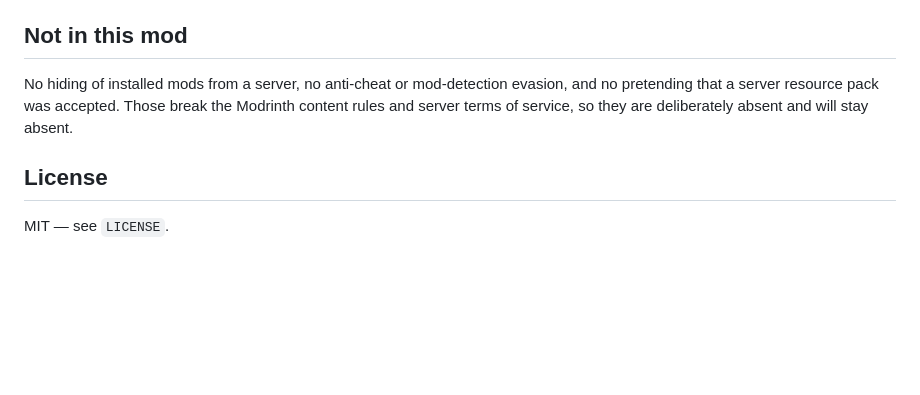
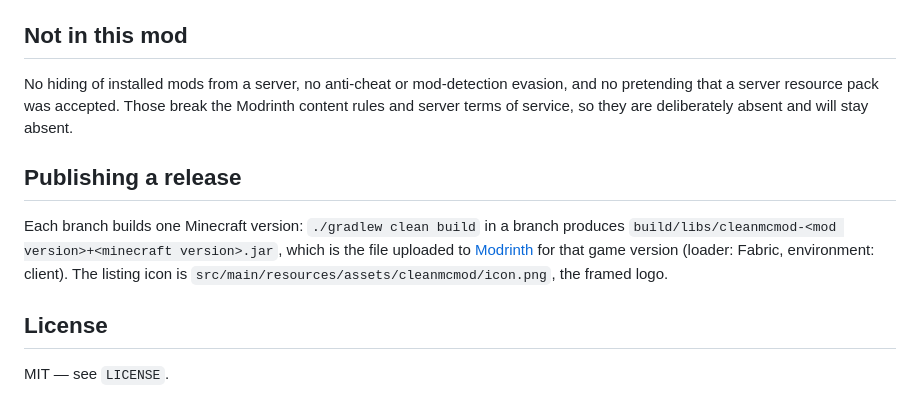
Before and after one commit to PiBOH/cleanmcmod, a Markdown page: README.md, the part around the change. GitHub-like rendering; blank space fills up the shorter version.

Commit message:
Show the framed logo and the release step in the README
The README now leads with the icon the jar ships, and spells out which jar this
branch produces and that it is the file published to Modrinth for its game
version.

```diff
--- a/README.md
+++ b/README.md
@@ -113,6 +113,14 @@ evasion, and no pretending that a server resource pack was accepted. Those
 break the Modrinth content rules and server terms of service, so they are
 deliberately absent and will stay absent.
 
+## Publishing a release
+
+Each branch builds one Minecraft version: `./gradlew clean build` in a branch
+produces `build/libs/cleanmcmod-<mod version>+<minecraft version>.jar`, which is
+the file uploaded to [Modrinth](https://modrinth.com/mod/cleanmcmod) for that
+game version (loader: Fabric, environment: client). The listing icon is
+`src/main/resources/assets/cleanmcmod/icon.png`, the framed logo.
+
 ## License
 
 MIT — see `LICENSE`.
```
